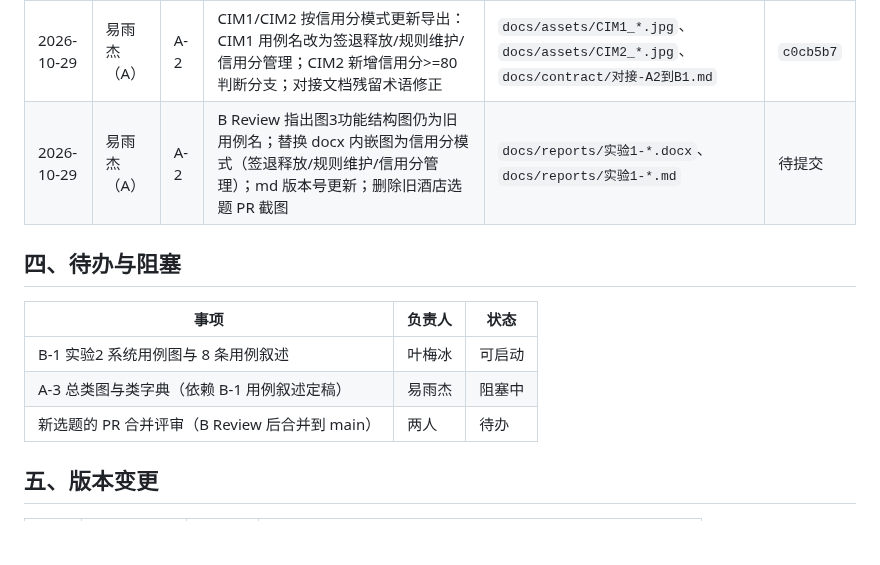
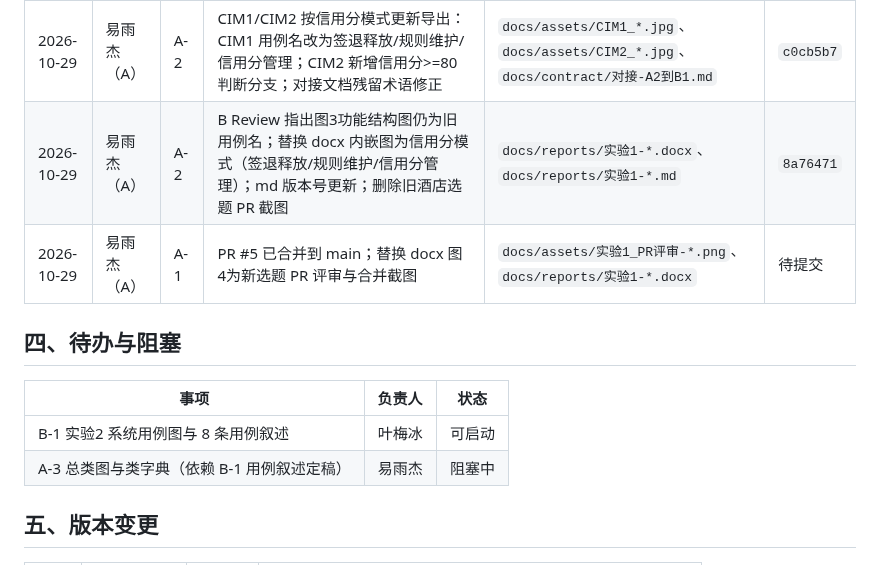
Before and after one commit to STU-team/Study_Room_Reservation, a Markdown page: docs/工作记录.md, the part around the change. Drawn GitHub-style; blank space fills up the shorter version.

Commit message:
docx: 替换图4为新选题PR合并截图 + docs: 工作记录更新
- PR#5已合并到main, 图4-1/4-2替换为新选题评审与合并截图
- 工作记录更新提交哈希

```diff
--- a/docs/工作记录.md
+++ b/docs/工作记录.md
@@ -34,7 +34,8 @@
 | 2026-10-29 | 易雨杰（A） | — | Mermaid 语法修复（graph TD、去空行、简化节点形状），删除旧版 PR 截图与自动生成的功能结构图，.gitignore 加 Word 临时文件忽略 | `docs/reports/实验1-*.md`、`docs/reports/CIM建模说明.md`、`.gitignore` | `3d07abb` |
 | 2026-10-29 | 易雨杰（A） | 契约变更 | B Review 后建议改为免费公共自习室+信用分模式；接口契约升级 v0.4：去除费率与费用结算，Student 新增 creditScore（初始100，爽约扣5，超时扣1，低于80禁约），CheckinRecord.fee 改为 penalty；实验1、CIM说明、对接文档、README 同步更新（CONTRACT-CHANGE） | `docs/contract/接口契约.md`、`docs/reports/实验1-*.md`、`docs/reports/CIM建模说明.md`、`docs/contract/对接-A2到B1.md`、`README.md` | `f2e2238` |
 | 2026-10-29 | 易雨杰（A） | A-2 | CIM1/CIM2 按信用分模式更新导出：CIM1 用例名改为签退释放/规则维护/信用分管理；CIM2 新增信用分>=80判断分支；对接文档残留术语修正 | `docs/assets/CIM1_*.jpg`、`docs/assets/CIM2_*.jpg`、`docs/contract/对接-A2到B1.md` | `c0cb5b7` |
-| 2026-10-29 | 易雨杰（A） | A-2 | B Review 指出图3功能结构图仍为旧用例名；替换 docx 内嵌图为信用分模式（签退释放/规则维护/信用分管理）；md 版本号更新；删除旧酒店选题 PR 截图 | `docs/reports/实验1-*.docx`、`docs/reports/实验1-*.md` | 待提交 |
+| 2026-10-29 | 易雨杰（A） | A-2 | B Review 指出图3功能结构图仍为旧用例名；替换 docx 内嵌图为信用分模式（签退释放/规则维护/信用分管理）；md 版本号更新；删除旧酒店选题 PR 截图 | `docs/reports/实验1-*.docx`、`docs/reports/实验1-*.md` | `8a76471` |
+| 2026-10-29 | 易雨杰（A） | A-1 | PR #5 已合并到 main；替换 docx 图4为新选题 PR 评审与合并截图 | `docs/assets/实验1_PR评审-*.png`、`docs/reports/实验1-*.docx` | 待提交 |
 
 ## 四、待办与阻塞
 
@@ -42,7 +43,6 @@
 |---|---|---|
 | B-1 实验2 系统用例图与 8 条用例叙述 | 叶梅冰 | 可启动 |
 | A-3 总类图与类字典（依赖 B-1 用例叙述定稿） | 易雨杰 | 阻塞中 |
-| 新选题的 PR 合并评审（B Review 后合并到 main） | 两人 | 待办 |
 
 ## 五、版本变更
 
```
Also changed, not shown: docs/assets/实验1_PR评审-1.png (added), docs/assets/实验1_PR评审-2.png (added), 1 other file.
